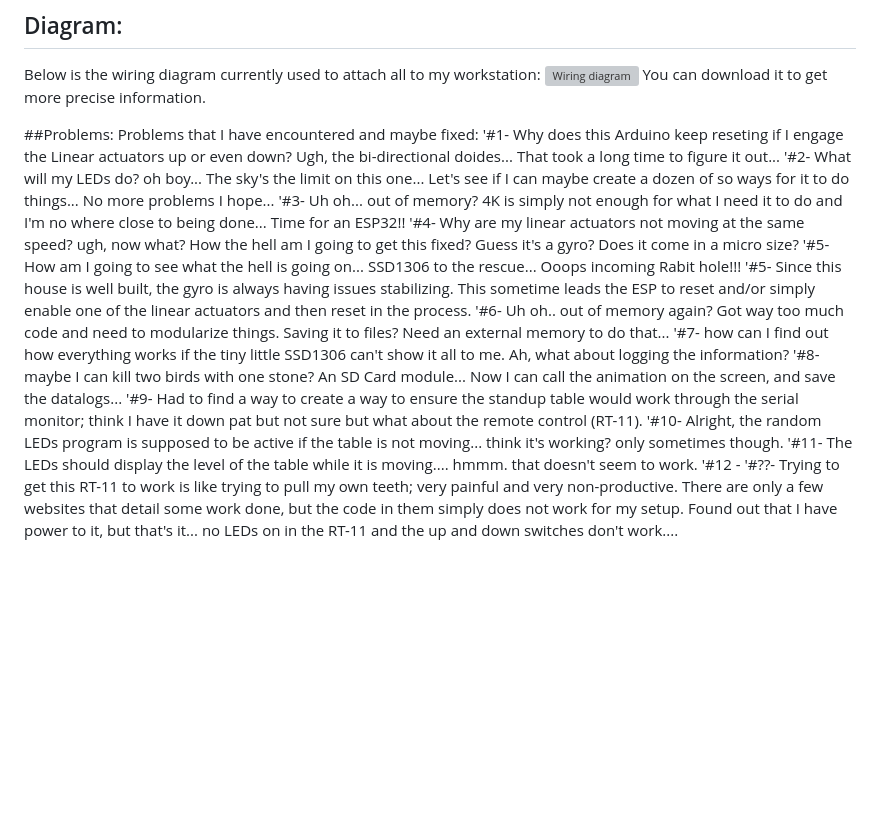
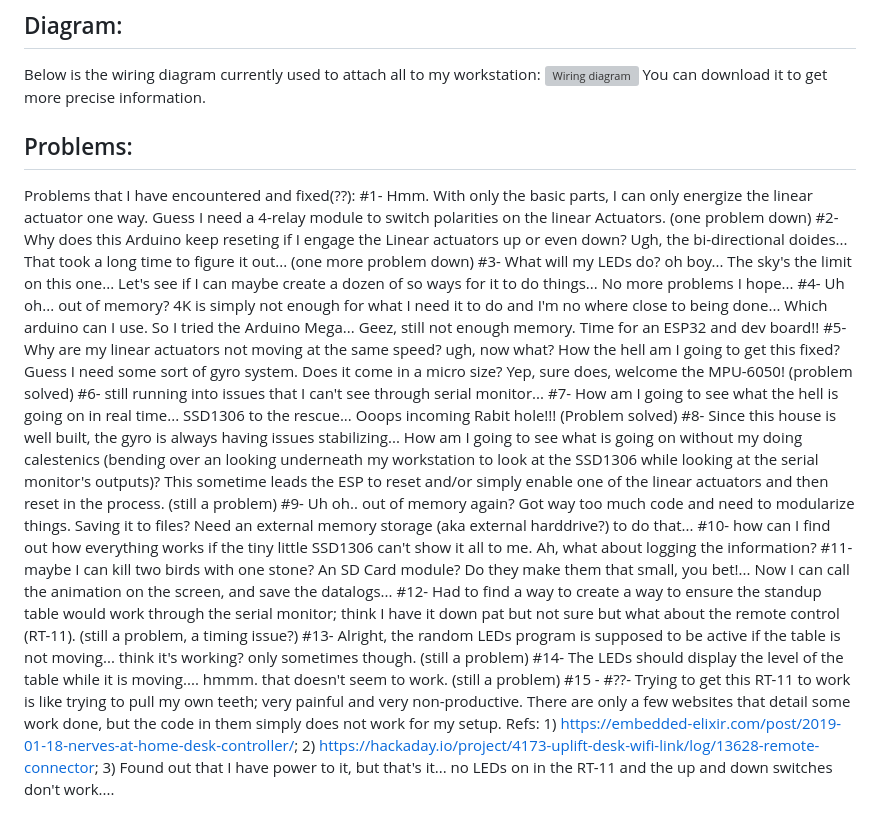
Before and after one commit to Scarecrow1965/LED-SDCard-MPU-LA-OLED-ESP32, a Markdown page: README.md, the part around one of its changes. Drawn GitHub-style; blank space fills up the shorter version; grey boxes are pictures that could not be loaded.

```diff
--- a/README.md
+++ b/README.md
@@ -55,21 +61,25 @@ Below is the wiring diagram currently used to attach all to my workstation:
 <img height=500 width=750 alt="Wiring diagram" src="https://github.com/Scarecrow1965/LED-SDCard-MPU-LA-OLED-ESP32/blob/main/ESP32-deskstand-wiring2.png">
 You can download it to get more precise information.
 
-##Problems:
-Problems that I have encountered and maybe fixed:
-'#1- Why does this Arduino keep reseting if I engage the Linear actuators up or even down? Ugh, the bi-directional doides... That took a long time to figure it out...
-'#2- What will my LEDs do? oh boy... The sky's the limit on this one... Let's see if I can maybe create a dozen of so ways for it to do things... No more problems I hope...
-'#3- Uh oh... out of memory? 4K is simply not enough for what I need it to do and I'm no where close to being done... Time for an ESP32!!
-'#4- Why are my linear actuators not moving at the same speed? ugh, now what? How the hell am I going to get this fixed? Guess it's a gyro? Does it come in a micro size?
-'#5- How am I going to see what the hell is going on... SSD1306 to the rescue... Ooops incoming Rabit hole!!!
-'#5- Since this house is well built, the gyro is always having issues stabilizing. This sometime leads the ESP to reset and/or simply enable one of the linear actuators and then reset in the process.
-'#6- Uh oh.. out of memory again? Got way too much code and need to modularize things. Saving it to files? Need an external memory to do that...
-'#7- how can I find out how everything works if the tiny little SSD1306 can't show it all to me. Ah, what about logging the information?
-'#8- maybe I can kill two birds with one stone? An SD Card module... Now I can call the animation on the screen, and save the datalogs...
-'#9- Had to find a way to create a way to ensure the standup table would work through the serial monitor; think I have it down pat but not sure but what about the remote control (RT-11).
-'#10- Alright, the random LEDs program is supposed to be active if the table is not moving... think it's working? only sometimes though.
-'#11- The LEDs should display the level of the table while it is moving.... hmmm. that doesn't seem to work.
-'#12 -
-'#??- Trying to get this RT-11 to work is like trying to pull my own teeth; very painful and very non-productive.
- There are only a few websites that detail some work done, but the code in them simply does not work for my setup.
+## Problems:
+Problems that I have encountered and fixed(??):
+ #1- Hmm. With only the basic parts, I can only energize the linear actuator one way. Guess I need a 4-relay module to switch polarities on the linear Actuators. (one problem down)
+ #2- Why does this Arduino keep reseting if I engage the Linear actuators up or even down? Ugh, the bi-directional doides... That took a long time to figure it out... (one more problem down)
+ #3- What will my LEDs do? oh boy... The sky's the limit on this one... Let's see if I can maybe create a dozen of so ways for it to do things... No more problems I hope...
+ #4- Uh oh... out of memory? 4K is simply not enough for what I need it to do and I'm no where close to being done... Which arduino can I use. So I tried the Arduino Mega...  Geez, still not enough memory. Time for an ESP32 and dev board!!
+ #5- Why are my linear actuators not moving at the same speed? ugh, now what? How the hell am I going to get this fixed? Guess I need some sort of gyro system. Does it come in a micro size? Yep, sure does, welcome the MPU-6050! (problem solved)
+ #6- still running into issues that I can't see through serial monitor...
+ #7- How am I going to see what the hell is going on in real time... SSD1306 to the rescue... Ooops incoming Rabit hole!!! (Problem solved)
+ #8- Since this house is well built, the gyro is always having issues stabilizing...
+  How am I going to see what is going on without my doing calestenics (bending over an looking underneath my workstation to look at the SSD1306 while looking at the serial monitor's outputs)?
+  This sometime leads the ESP to reset and/or simply enable one of the linear actuators and then reset in the process. (still a problem)
+ #9- Uh oh.. out of memory again? Got way too much code and need to modularize things. Saving it to files? Need an external memory storage (aka external harddrive?) to do that...
+ #10- how can I find out how everything works if the tiny little SSD1306 can't show it all to me. Ah, what about logging the information?
+ #11- maybe I can kill two birds with one stone? An SD Card module? Do they make them that small, you bet!... Now I can call the animation on the screen, and save the datalogs...
+ #12- Had to find a way to create a way to ensure the standup table would work through the serial monitor; think I have it down pat but not sure but what about the remote control (RT-11). (still a problem, a timing issue?)
+ #13- Alright, the random LEDs program is supposed to be active if the table is not moving... think it's working? only sometimes though. (still a problem)
+ #14- The LEDs should display the level of the table while it is moving.... hmmm. that doesn't seem to work. (still a problem)
+ #15 -
+ #??- Trying to get this RT-11 to work is like trying to pull my own teeth; very painful and very non-productive.
+ There are only a few websites that detail some work done, but the code in them simply does not work for my setup. Refs: 1) https://embedded-elixir.com/post/2019-01-18-nerves-at-home-desk-controller/; 2) https://hackaday.io/project/4173-uplift-desk-wifi-link/log/13628-remote-connector; 3)
  Found out that I have power to it, but that's it... no LEDs on in the RT-11 and the up and down switches don't work....
```
Also changed, not shown: other parts of README.md (+37 -31 lines).
